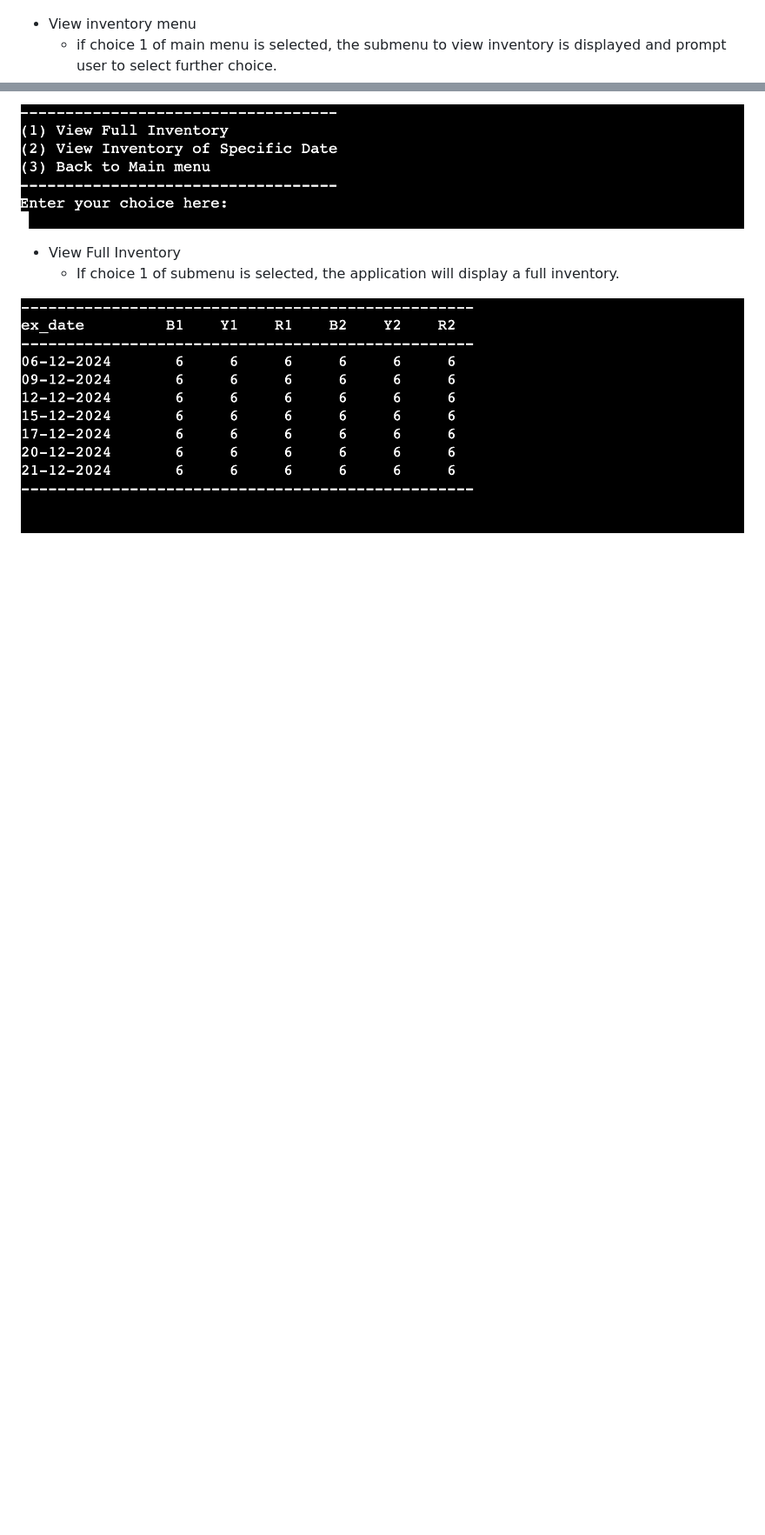
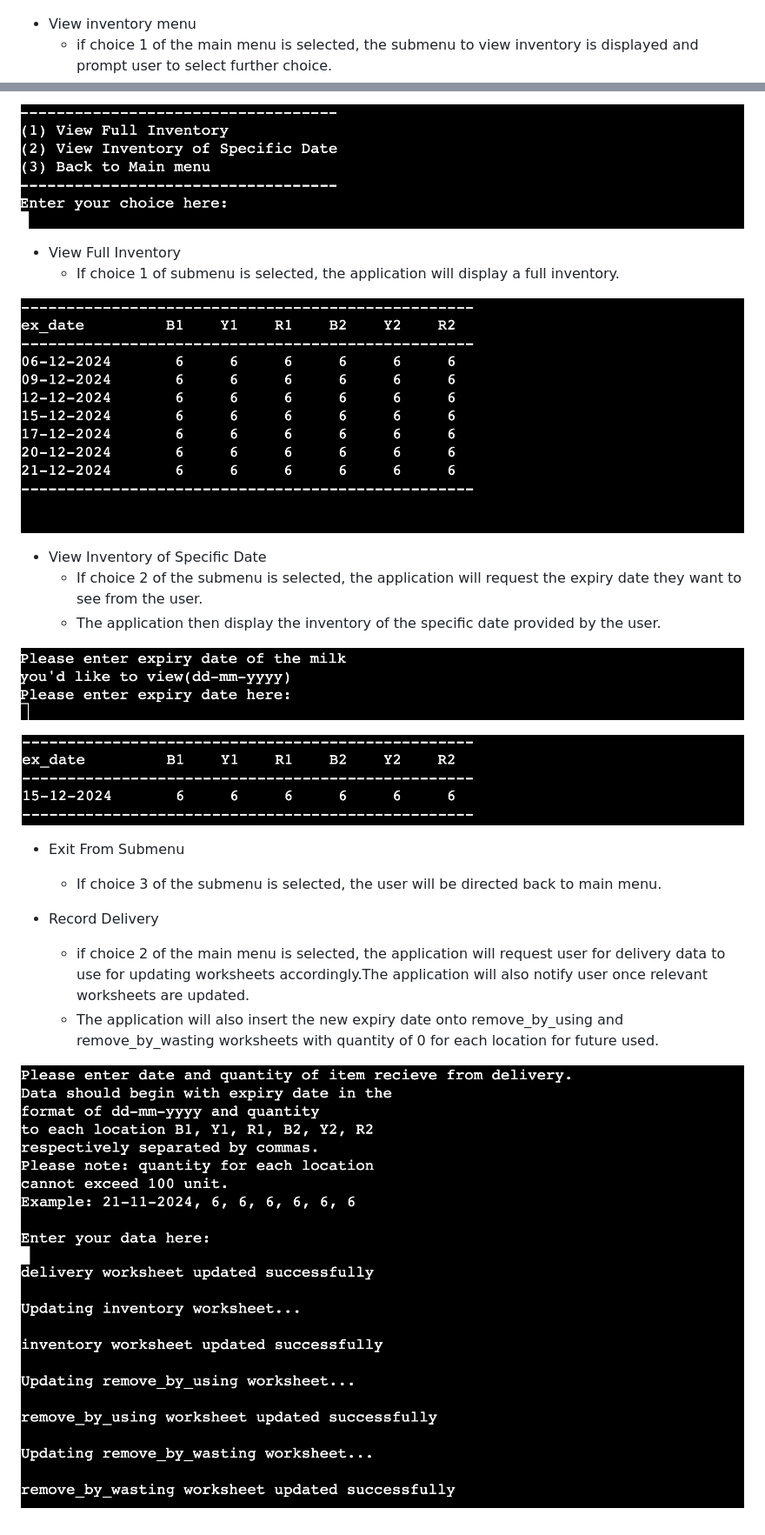
Before and after one commit to Whon1980-DL/milk-waste-management, a Markdown page: README.md, 2 parts joined by grey strips. Shown: that part at 87% size. Drawn GitHub-style; pictures changed too: readme_images/inventory_of_specific_date.png (added), readme_images/notification_of_worksheet_successfully_updated.png (added), readme_images/request_for_delivery_data.png (added); blank space fills up the shorter version.

Commit message:
Add images to image folder

```diff
--- a/README.md
+++ b/README.md
@@ -107,7 +107,7 @@ The application provided user with clear introduction of the idea behind the des
 ![Google Sheet](readme_images/linked_google_sheet.png)
 
 * View inventory menu
-    * if choice 1 of main menu is selected, the submenu to view inventory is displayed and prompt user to select further choice.
+    * if choice 1 of the main menu is selected, the submenu to view inventory is displayed and prompt user to select further choice.
 
 ![Submenu](readme_images/submenu.png)
 
@@ -115,3 +115,21 @@ The application provided user with clear introduction of the idea behind the des
     * If choice 1 of submenu is selected, the application will display a full inventory.
 
 ![Full Inventory](readme_images/full_inventory.png)
+
+* View Inventory of Specific Date
+    * If choice 2 of the submenu is selected, the application will request the expiry date they want to see from the user.
+    * The application then display the inventory of the specific date provided by the user.
+
+![Request for Expiry Date to View](readme_images/request_specific_date_to_view.png)
+
+![Inventory of Specific Date](readme_images/inventory_of_specific_date.png)
+
+* Exit From Submenu
+    * If choice 3 of the submenu is selected, the user will be directed back to main menu.
+
+* Record Delivery
+    * if choice 2 of the main menu is selected, the application will request user for delivery data to use for updating worksheets accordingly.The application will also notify user once relevant worksheets are updated.
+    * The application will also insert the new expiry date onto remove_by_using and remove_by_wasting worksheets with quantity of 0 for each location for future used.
+
+![Request for Delivery Data](readme_images/request_for_delivery_data.png)
+![Notification of Worksheets Successfully Updated](readme_images/notification_of_worksheet_successfully_updated.png)
```
